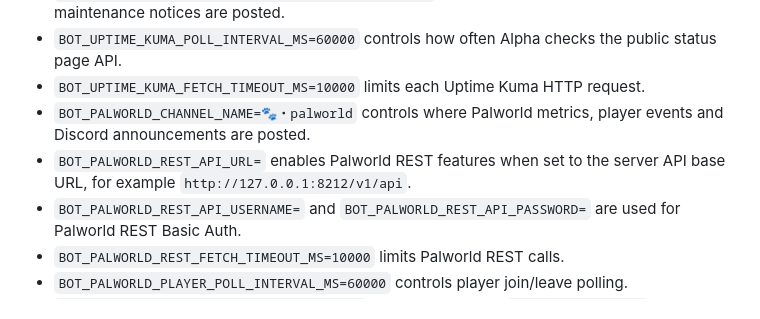
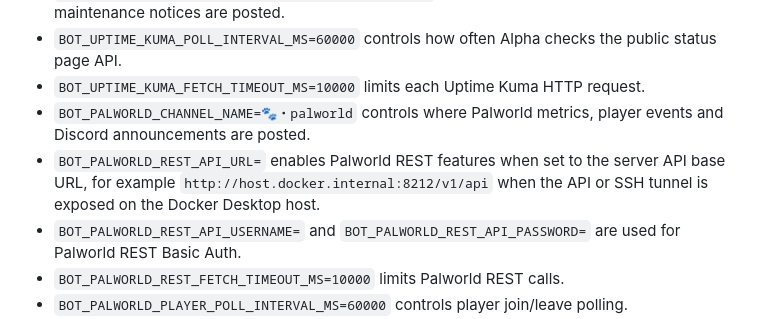
Before and after one commit to MathieuLF/neather-beacon-discord-bot, a Markdown page: README.md, the part around the change. Drawn GitHub-style.

Commit message:
Document Docker host Palworld REST URL

```diff
--- a/README.md
+++ b/README.md
@@ -181,7 +181,7 @@ Defaults are documented in `.env.example`:
 - `BOT_UPTIME_KUMA_POLL_INTERVAL_MS=60000` controls how often Alpha checks the public status page API.
 - `BOT_UPTIME_KUMA_FETCH_TIMEOUT_MS=10000` limits each Uptime Kuma HTTP request.
 - `BOT_PALWORLD_CHANNEL_NAME=🐾・palworld` controls where Palworld metrics, player events and Discord announcements are posted.
-- `BOT_PALWORLD_REST_API_URL=` enables Palworld REST features when set to the server API base URL, for example `http://127.0.0.1:8212/v1/api`.
+- `BOT_PALWORLD_REST_API_URL=` enables Palworld REST features when set to the server API base URL, for example `http://host.docker.internal:8212/v1/api` when the API or SSH tunnel is exposed on the Docker Desktop host.
 - `BOT_PALWORLD_REST_API_USERNAME=` and `BOT_PALWORLD_REST_API_PASSWORD=` are used for Palworld REST Basic Auth.
 - `BOT_PALWORLD_REST_FETCH_TIMEOUT_MS=10000` limits Palworld REST calls.
 - `BOT_PALWORLD_PLAYER_POLL_INTERVAL_MS=60000` controls player join/leave polling.
```
Also changed, not shown: docs/OPERATIONS.md (+1 -1 lines).
